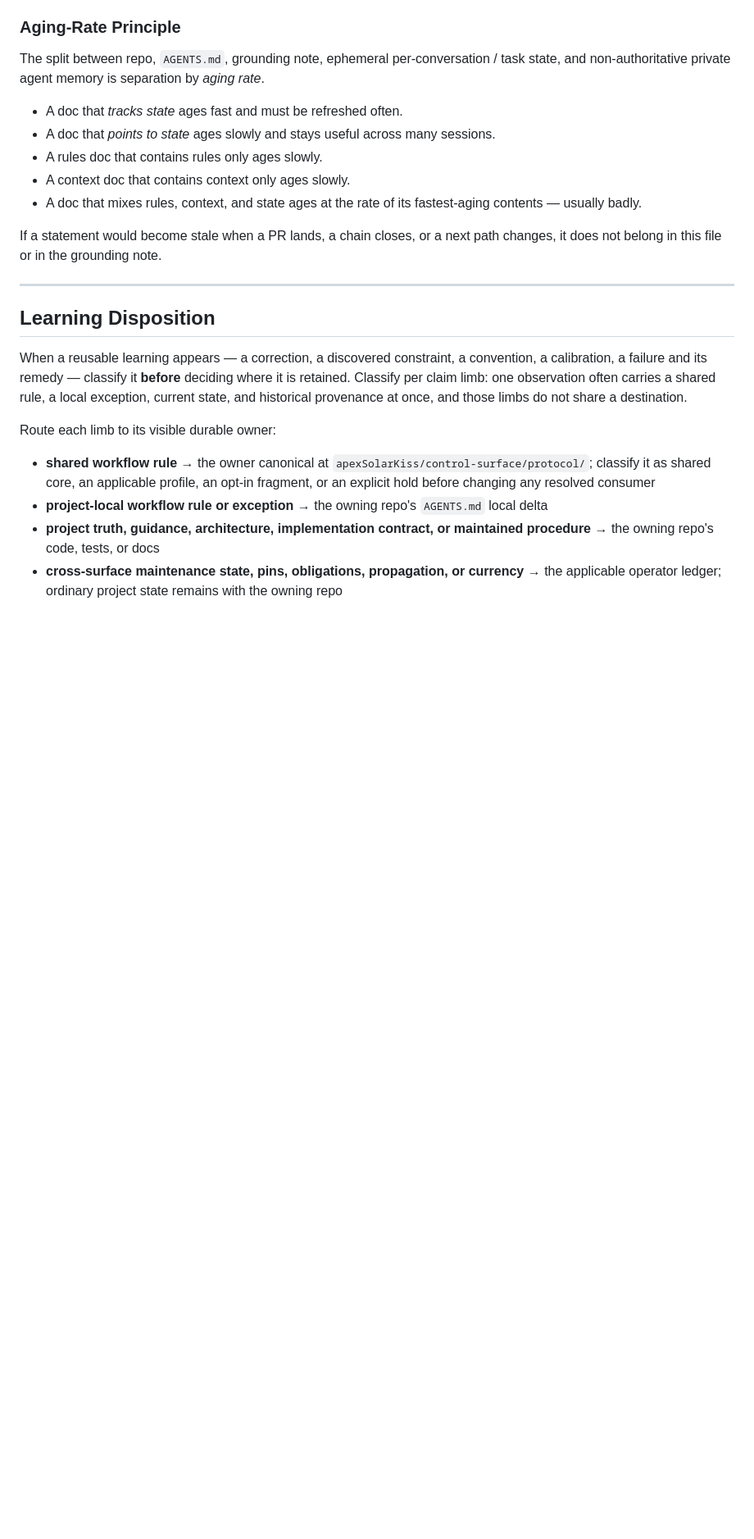
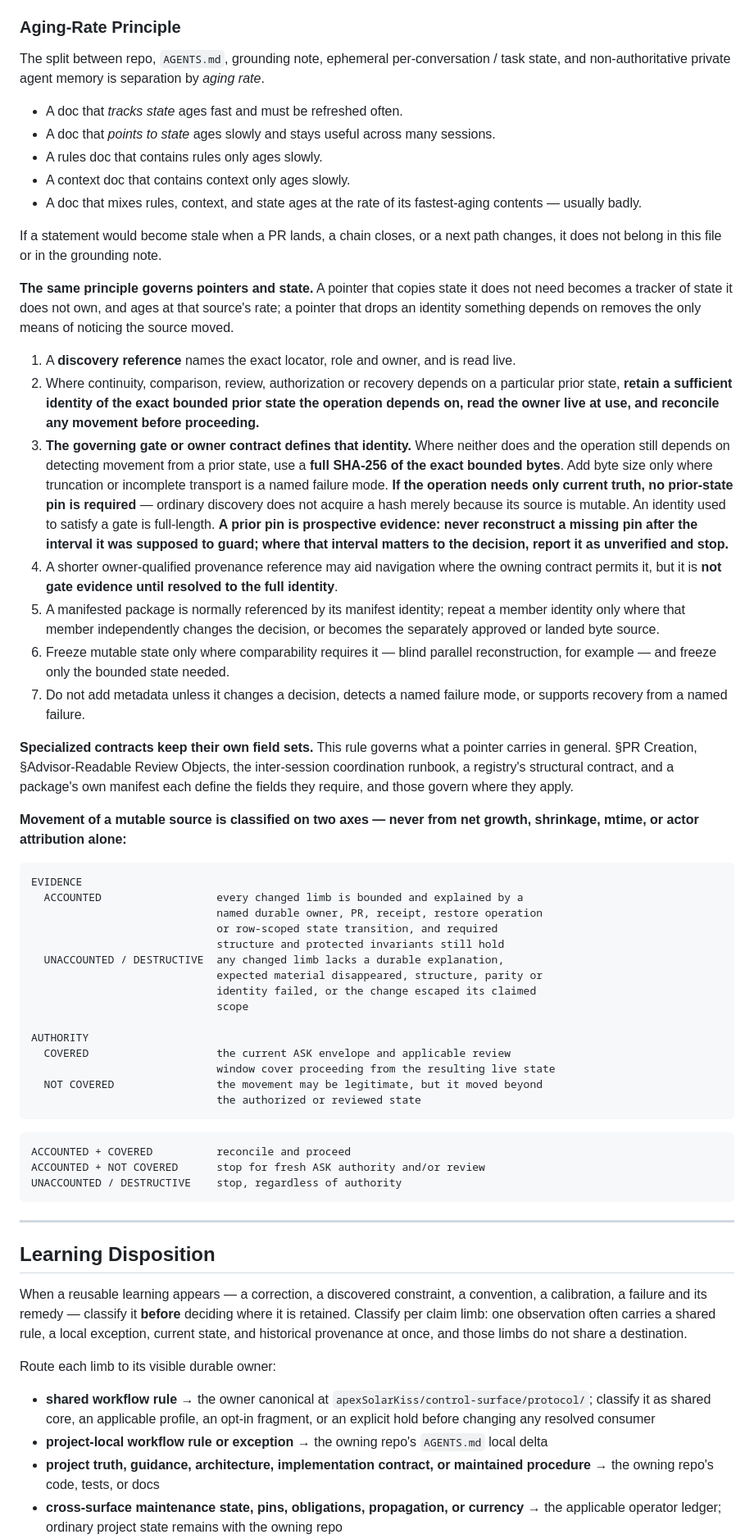
Before and after one commit to apexSolarKiss/urban-observatory, a Markdown page: AGENTS.md, the part around one of its changes. Shown at 82% size. GitHub-like rendering; blank space fills up the shorter version.

Commit message:
protocol: re-sync shared block to control-surface 5a3c7d8b (#198) (#72)
Re-resolves the inherited shared execution-protocol block to the merged owner
generation 5a3c7d8b2e72d71c0cf4bcce16879a3e7d7f16f9, and restamps the two
carrier-metadata pins that record which generation is installed.

The owner change is control-surface PR #198 — pointer and coordination-state
discipline. It adds the Aging-Rate Principle pointer contract, the conditional
prior-state identity floor, the specialized-contract precedence clause, and the
two-axis classification of movement in a mutable source; and it amends one
Verification Claims bullet so a preserved locator is read live and reconciled
against its pin before use.

Mechanical GREEN conformance under the standing upstream-conformance grant. The
preimage block was byte-identical to the owner body at the prior generation
fab1de71833f0aac01778c4f7028975d2152eaa7, so no local text sat inside the shared
markers and this is an exact whole-block replacement rather than a judgment about
local meaning.

One file. Every installed profile body, the standing-grant body, and the entire
repo-local delta are byte-identical to base. No authority, review, merge, release
or sealing rule changed. CLAUDE.md is unchanged.

control-surface PR #199 is not a basis for this change and none of its
coordinator-local material is carried here.

Co-authored-by: Claude Opus 5 <noreply@anthropic.com>

````diff
--- a/AGENTS.md
+++ b/AGENTS.md
@@ -35,6 +35,44 @@ The split between repo, `AGENTS.md`, grounding note, ephemeral per-conversation
 - A doc that mixes rules, context, and state ages at the rate of its fastest-aging contents — usually badly.
 
 If a statement would become stale when a PR lands, a chain closes, or a next path changes, it does not belong in this file or in the grounding note.
+
+**The same principle governs pointers and state.** A pointer that copies state it does not need becomes a tracker of state it does not own, and ages at that source's rate; a pointer that drops an identity something depends on removes the only means of noticing the source moved.
+
+1. A **discovery reference** names the exact locator, role and owner, and is read live.
+2. Where continuity, comparison, review, authorization or recovery depends on a particular prior state, **retain a sufficient identity of the exact bounded prior state the operation depends on, read the owner live at use, and reconcile any movement before proceeding.**
+3. **The governing gate or owner contract defines that identity.** Where neither does and the operation still depends on detecting movement from a prior state, use a **full SHA-256 of the exact bounded bytes**. Add byte size only where truncation or incomplete transport is a named failure mode. **If the operation needs only current truth, no prior-state pin is required** — ordinary discovery does not acquire a hash merely because its source is mutable. An identity used to satisfy a gate is full-length. **A prior pin is prospective evidence: never reconstruct a missing pin after the interval it was supposed to guard; where that interval matters to the decision, report it as unverified and stop.**
+4. A shorter owner-qualified provenance reference may aid navigation where the owning contract permits it, but it is **not gate evidence until resolved to the full identity**.
+5. A manifested package is normally referenced by its manifest identity; repeat a member identity only where that member independently changes the decision, or becomes the separately approved or landed byte source.
+6. Freeze mutable state only where comparability requires it — blind parallel reconstruction, for example — and freeze only the bounded state needed.
+7. Do not add metadata unless it changes a decision, detects a named failure mode, or supports recovery from a named failure.
+
+**Specialized contracts keep their own field sets.** This rule governs what a pointer carries in general. §PR Creation, §Advisor-Readable Review Objects, the inter-session coordination runbook, a registry's structural contract, and a package's own manifest each define the fields they require, and those govern where they apply.
+
+**Movement of a mutable source is classified on two axes — never from net growth, shrinkage, mtime, or actor attribution alone:**
+
+```text
+EVIDENCE
+  ACCOUNTED                  every changed limb is bounded and explained by a
+                             named durable owner, PR, receipt, restore operation
+                             or row-scoped state transition, and required
+                             structure and protected invariants still hold
+  UNACCOUNTED / DESTRUCTIVE  any changed limb lacks a durable explanation,
+                             expected material disappeared, structure, parity or
+                             identity failed, or the change escaped its claimed
+                             scope
+
+AUTHORITY
+  COVERED                    the current ASK envelope and applicable review
+                             window cover proceeding from the resulting live state
+  NOT COVERED                the movement may be legitimate, but it moved beyond
+                             the authorized or reviewed state
+```
+
+```text
+ACCOUNTED + COVERED          reconcile and proceed
+ACCOUNTED + NOT COVERED      stop for fresh ASK authority and/or review
+UNACCOUNTED / DESTRUCTIVE    stop, regardless of authority
+```
 
 ---
 
````
Also changed, not shown: other parts of AGENTS.md (+3 -3 lines).
